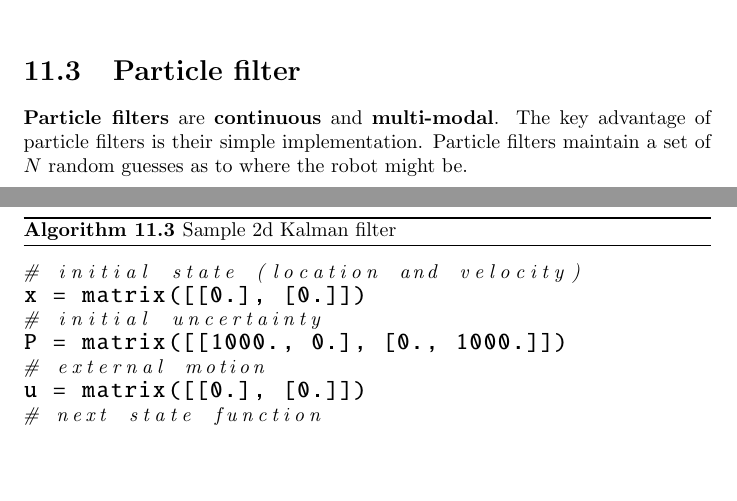
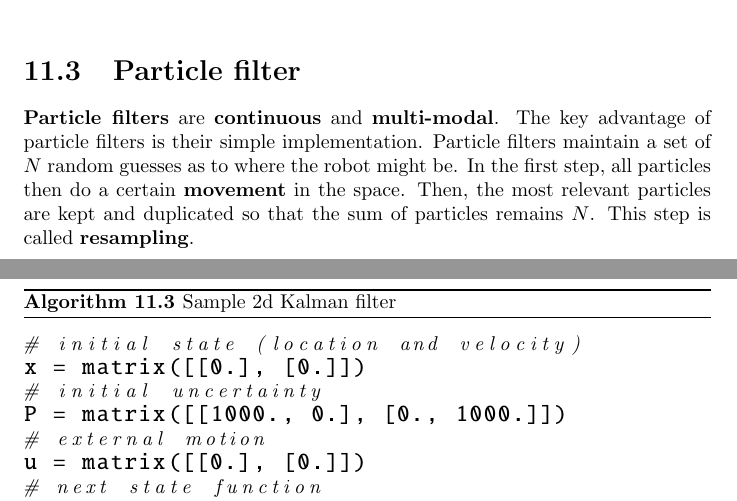
Before and after one commit to karimif/ai_notes, a LaTeX thesis (notes.tex): two parts of pages 53 and 54 of 54, joined at a grey line, cut so that both start at the same text, the shorter picture padded with empty space. Compiled offline with pdfLaTeX.

Commit message:
New particle filter steps

```diff
--- a/notes.tex
+++ b/notes.tex
@@ -2113,7 +2113,7 @@ kalman_filter(x, P)
 \end{algorithm}
 
 \section{Particle filter}
-{\bf Particle filters} are {\bf continuous} and {\bf multi-modal}. The key advantage of particle filters is their simple implementation. Particle filters maintain a set of $N$ random guesses as to where the robot might be.
+{\bf Particle filters} are {\bf continuous} and {\bf multi-modal}. The key advantage of particle filters is their simple implementation. Particle filters maintain a set of $N$ random guesses as to where the robot might be. In the first step, all particles then do a certain {\bf movement} in the space. Then, the most relevant particles are kept and duplicated so that the sum of particles remains $N$. This step is called {\bf resampling}.
 
 
 \end{document}
```
